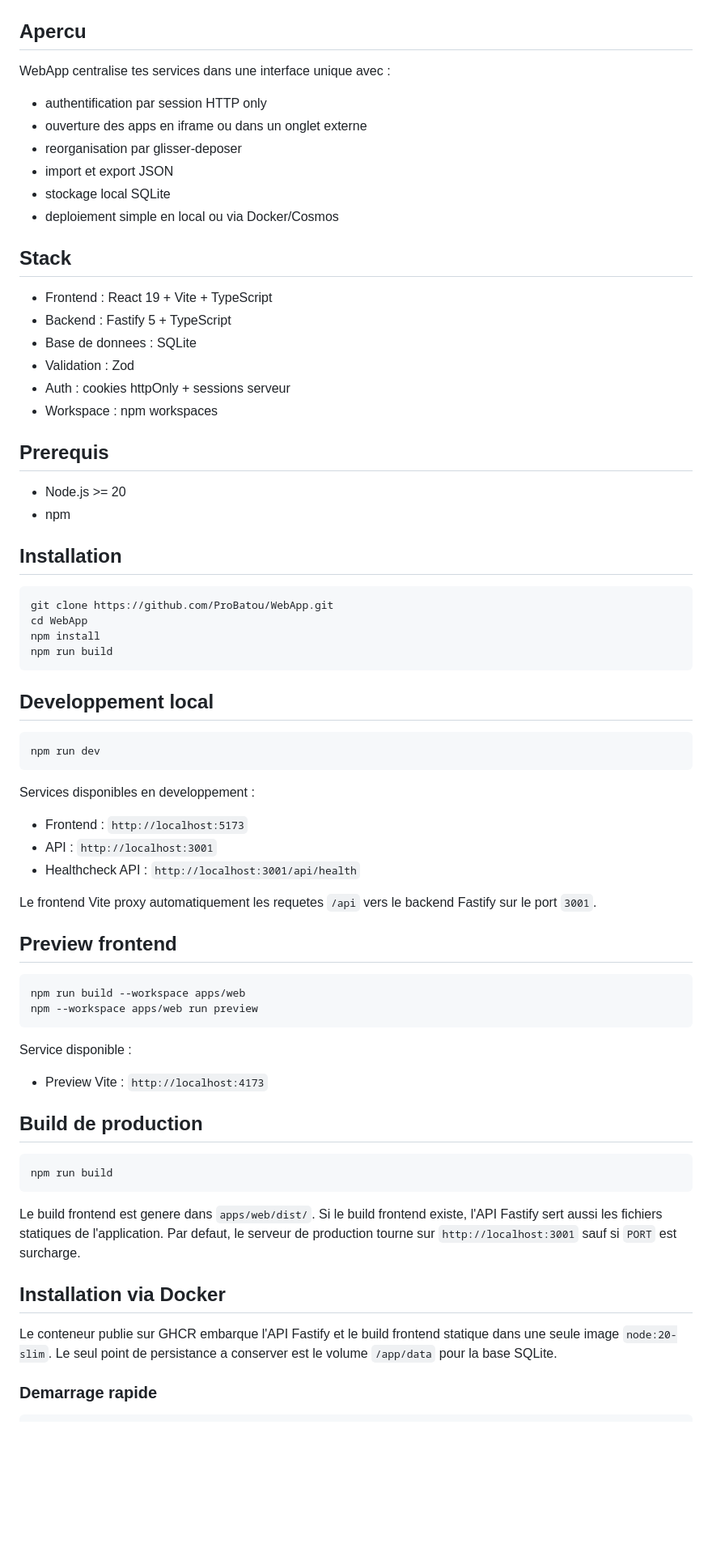
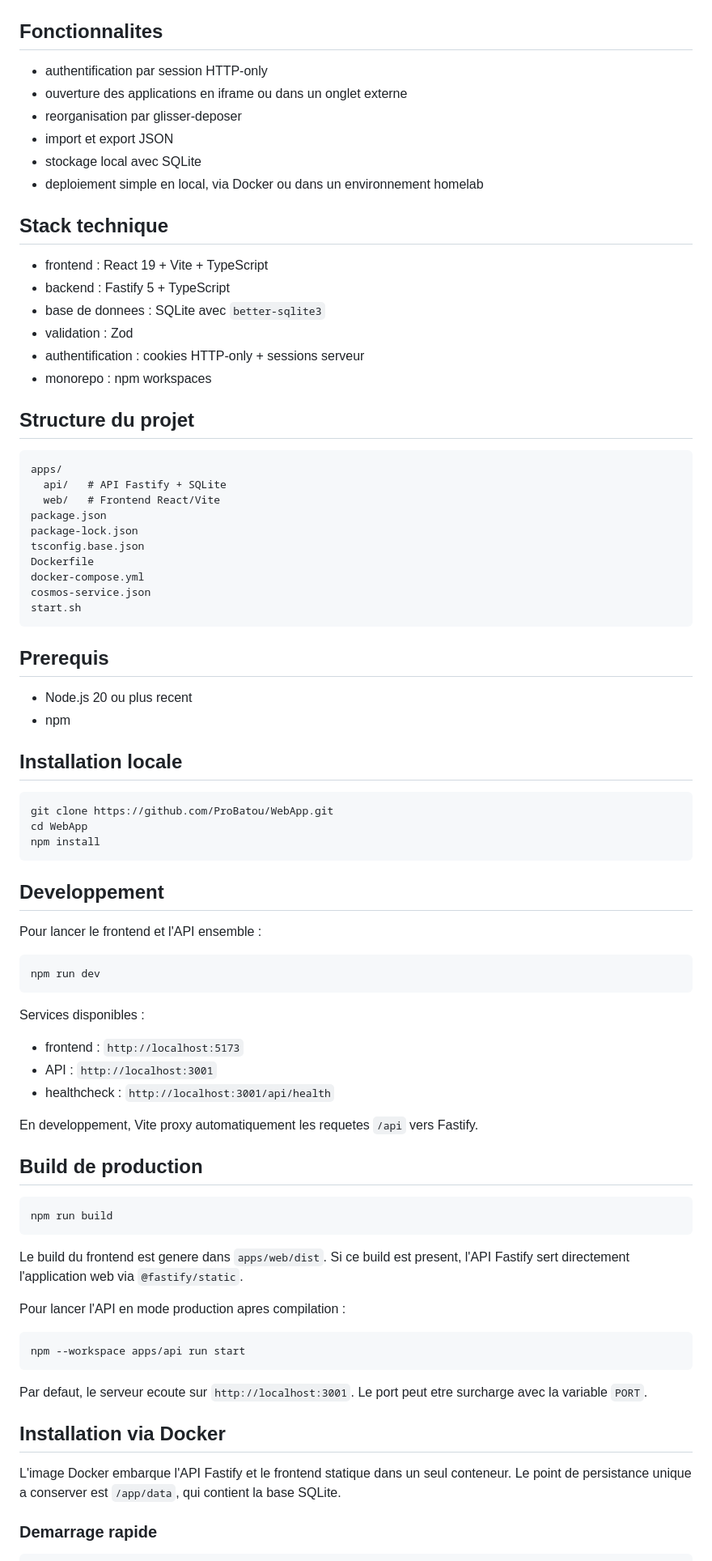
Before and after one commit to ProBatou/WebApp, a Markdown page: README.md, the part around one of its changes. Shown at 81% size. Drawn GitHub-style; blank space fills up the shorter version.

Commit message:
Rewrite README for clearer setup and deployment docs

````diff
--- a/README.md
+++ b/README.md
@@ -4,64 +5,67 @@ WebApp est un agregateur d'applications web personnel. Cette V2 remplace l'ancie
 
 ![Apercu WebApp V2](./docs/webapp-v2-preview.png)
 
-## Apercu
+## Fonctionnalites
 
-WebApp centralise tes services dans une interface unique avec :
-
-- authentification par session HTTP only
-- ouverture des apps en iframe ou dans un onglet externe
+- authentification par session HTTP-only
+- ouverture des applications en iframe ou dans un onglet externe
 - reorganisation par glisser-deposer
 - import et export JSON
-- stockage local SQLite
-- deploiement simple en local ou via Docker/Cosmos
+- stockage local avec SQLite
+- deploiement simple en local, via Docker ou dans un environnement homelab
 
-## Stack
+## Stack technique
 
-- Frontend : React 19 + Vite + TypeScript
-- Backend : Fastify 5 + TypeScript
-- Base de donnees : SQLite
-- Validation : Zod
-- Auth : cookies httpOnly + sessions serveur
-- Workspace : npm workspaces
+- frontend : React 19 + Vite + TypeScript
+- backend : Fastify 5 + TypeScript
+- base de donnees : SQLite avec `better-sqlite3`
+- validation : Zod
+- authentification : cookies HTTP-only + sessions serveur
+- monorepo : npm workspaces
+
+## Structure du projet
+
+```text
+apps/
+  api/   # API Fastify + SQLite
+  web/   # Frontend React/Vite
+package.json
+package-lock.json
+tsconfig.base.json
+Dockerfile
+docker-compose.yml
+cosmos-service.json
+start.sh
+```
 
 ## Prerequis
 
-- Node.js >= 20
+- Node.js 20 ou plus recent
 - npm
 
-## Installation
+## Installation locale
 
 ```bash
 git clone https://github.com/ProBatou/WebApp.git
 cd WebApp
 npm install
-npm run build
 ```
 
-## Developpement local
+## Developpement
+
+Pour lancer le frontend et l'API ensemble :
 
 ```bash
 npm run dev
 ```
 
-Services disponibles en developpement :
+Services disponibles :
 
-- Frontend : `http://localhost:5173`
+- frontend : `http://localhost:5173`
 - API : `http://localhost:3001`
-- Healthcheck API : `http://localhost:3001/api/health`
+- healthcheck : `http://localhost:3001/api/health`
 
-Le frontend Vite proxy automatiquement les requetes `/api` vers le backend Fastify sur le port `3001`.
-
-## Preview frontend
-
-```bash
-npm run build --workspace apps/web
-npm --workspace apps/web run preview
-```
-
-Service disponible :
-
-- Preview Vite : `http://localhost:4173`
+En developpement, Vite proxy automatiquement les requetes `/api` vers Fastify.
 
 ## Build de production
 
@@ -69,14 +73,22 @@ Service disponible :
 npm run build
 ```
 
-Le build frontend est genere dans `apps/web/dist/`.
-Si le build frontend existe, l'API Fastify sert aussi les fichiers statiques de l'application.
-Par defaut, le serveur de production tourne sur `http://localhost:3001` sauf si `PORT` est surcharge.
+Le build du frontend est genere dans `apps/web/dist`.
+Si ce build est present, l'API Fastify sert directement l'application web via `@fastify/static`.
+
+Pour lancer l'API en mode production apres compilation :
+
+```bash
+npm --workspace apps/api run start
+```
+
+Par defaut, le serveur ecoute sur `http://localhost:3001`.
+Le port peut etre surcharge avec la variable `PORT`.
 
 ## Installation via Docker
 
-Le conteneur publie sur GHCR embarque l'API Fastify et le build frontend statique dans une seule image `node:20-slim`.
-Le seul point de persistance a conserver est le volume `/app/data` pour la base SQLite.
+L'image Docker embarque l'API Fastify et le frontend statique dans un seul conteneur.
+Le point de persistance unique a conserver est `/app/data`, qui contient la base SQLite.
 
 ### Demarrage rapide
 
````
Also changed, not shown: other parts of README.md (+56 -42 lines).
